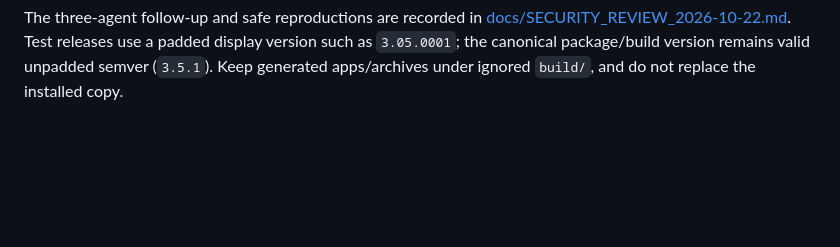
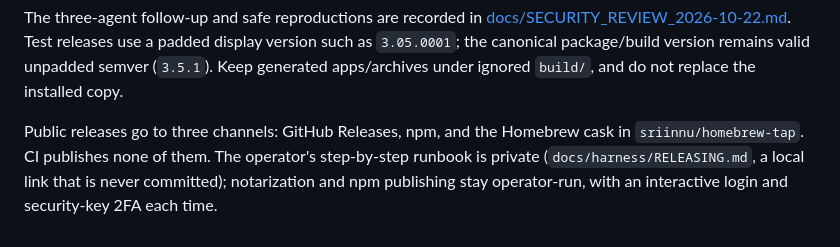
Before and after one commit to sriinnu/portpilot, a Markdown page: AGENTS.md, the part around the change. Drawn GitHub-style; blank space fills up the shorter version.

Commit message:
docs: record the 3.5.8 release and point agents at the release runbook

```diff
--- a/AGENTS.md
+++ b/AGENTS.md
@@ -133,3 +133,9 @@ The three-agent follow-up and safe reproductions are recorded in
 Test releases use a padded display version such as `3.05.0001`; the canonical
 package/build version remains valid unpadded semver (`3.5.1`). Keep generated
 apps/archives under ignored `build/`, and do not replace the installed copy.
+
+Public releases go to three channels: GitHub Releases, npm, and the Homebrew
+cask in `sriinnu/homebrew-tap`. CI publishes none of them. The operator's
+step-by-step runbook is private (`docs/harness/RELEASING.md`, a local link that
+is never committed); notarization and npm publishing stay operator-run, with an
+interactive login and security-key 2FA each time.
```
Also changed, not shown: docs/DAYBREAK_SECURITY_AUDIT_2026-10-29.md (+4 -2 lines).
